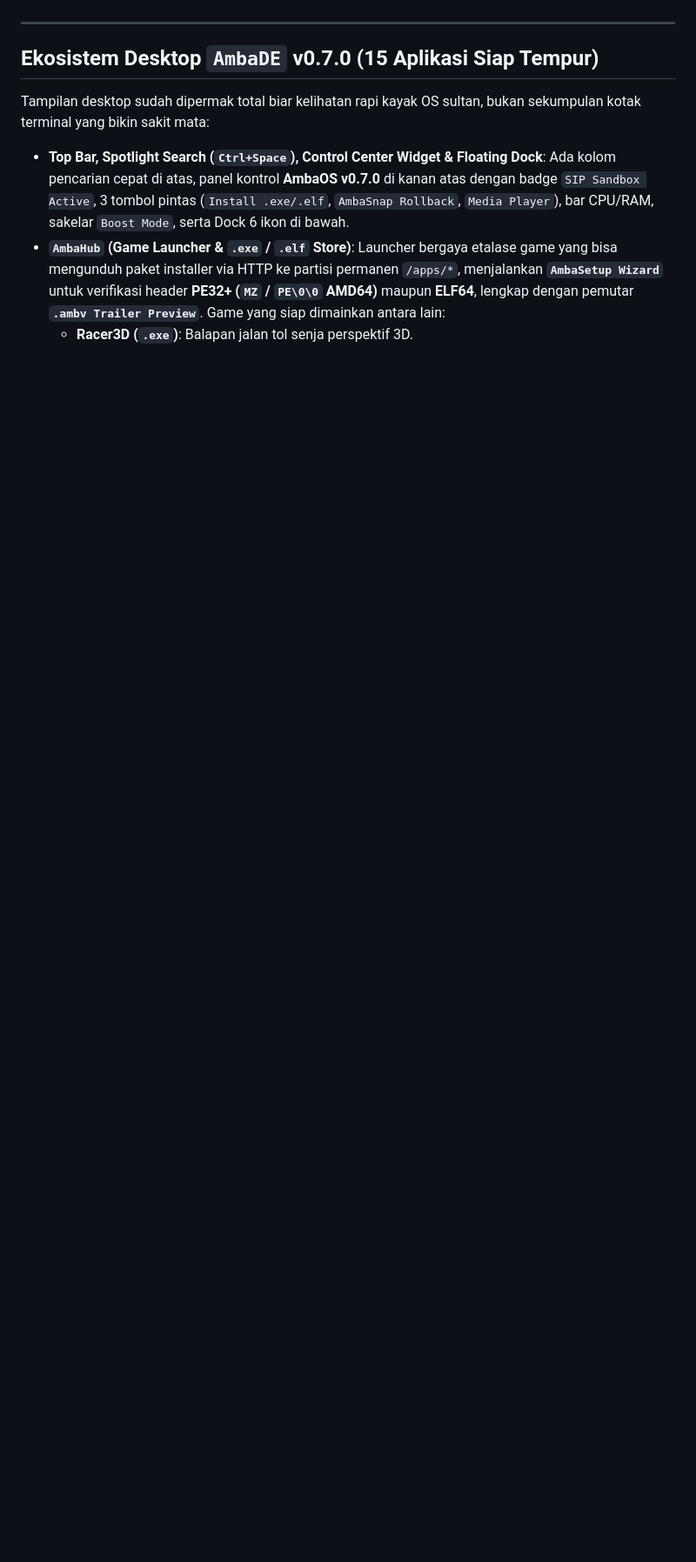
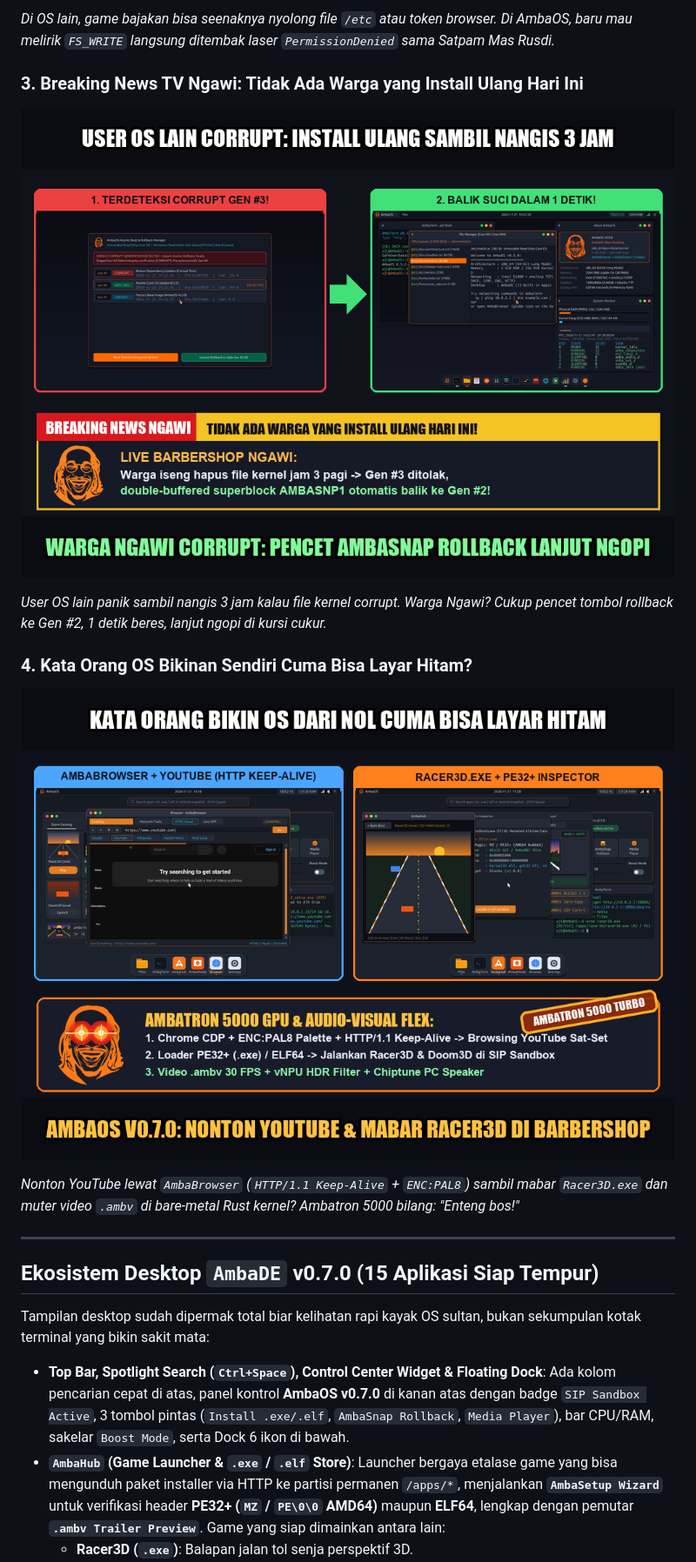
Before and after one commit to herjatiaji/AmbaOS, a Markdown page: README.md, the part around one of its changes. Shown at 87% size. GitHub-like rendering; pictures changed too: os/assets/meme_rollback_anti_azab.png (added), os/assets/meme_youtube_racer3d.png (added); blank space fills up the shorter version.

```diff
--- a/README.md
+++ b/README.md
@@ -30,3 +55,14 @@ Mas Rusdi pernah bersabda: "OS zaman sekarang kebanyakan drama, update dikit lan
+*Di OS lain, game bajakan bisa seenaknya nyolong file `/etc` atau token browser. Di AmbaOS, baru mau melirik `FS_WRITE` langsung ditembak laser `PermissionDenied` sama Satpam Mas Rusdi.*
+
+### 3. Breaking News TV Ngawi: Tidak Ada Warga yang Install Ulang Hari Ini
+![Meme Breaking News AmbaSnap Rollback](os/assets/meme_rollback_anti_azab.png)
+
+*User OS lain panik sambil nangis 3 jam kalau file kernel corrupt. Warga Ngawi? Cukup pencet tombol rollback ke Gen #2, 1 detik beres, lanjut ngopi di kursi cukur.*
+
+### 4. Kata Orang OS Bikinan Sendiri Cuma Bisa Layar Hitam?
+![Meme AmbaBrowser YouTube dan Racer3D](os/assets/meme_youtube_racer3d.png)
+
+*Nonton YouTube lewat `AmbaBrowser` (`HTTP/1.1 Keep-Alive` + `ENC:PAL8`) sambil mabar `Racer3D.exe` dan muter video `.ambv` di bare-metal Rust kernel? Ambatron 5000 bilang: "Enteng bos!"*
 
 ---
 
```
Also changed, not shown: other parts of README.md (+25 -0 lines), os/README.md (+36 -0 lines), os/assets/ambaos_hero_banner.png (added), os/assets/meme_cspace_vs_maling.png (added), os/assets/meme_drake_ngawi.png (added).
